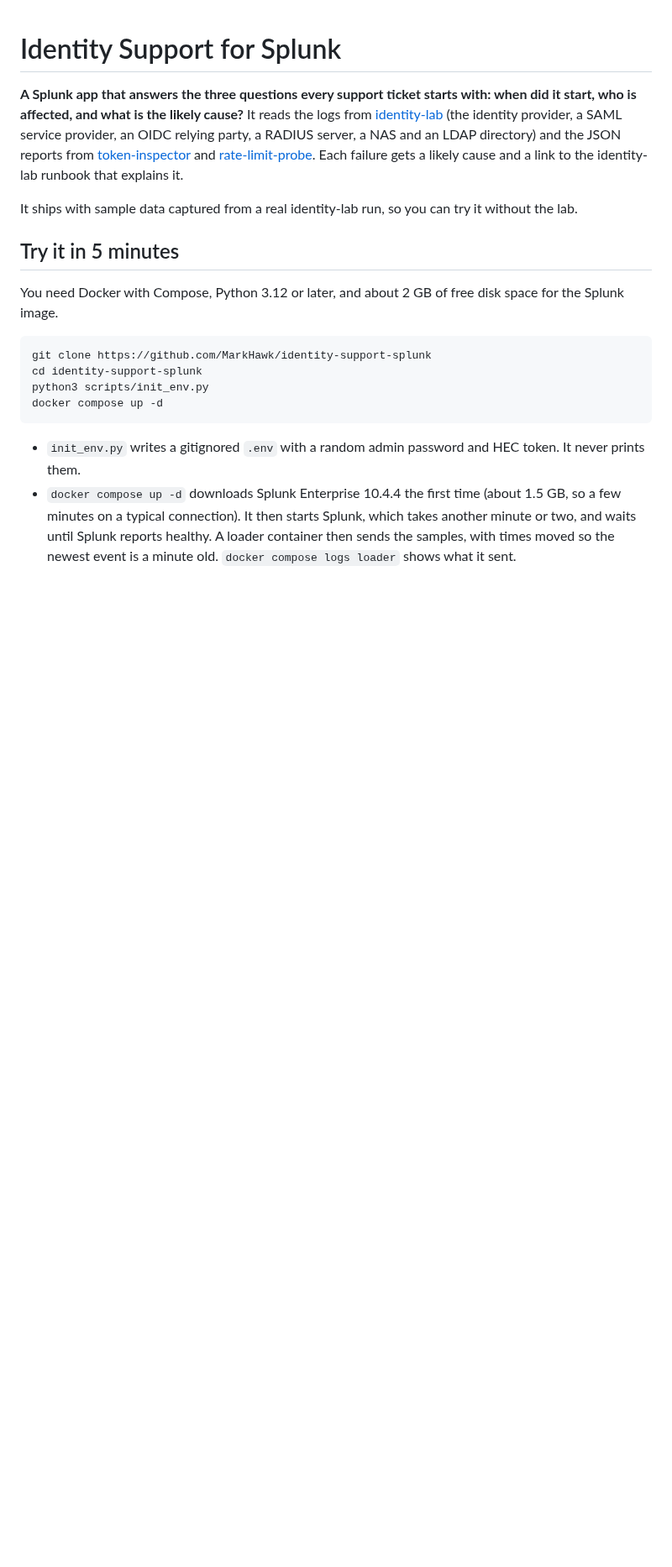
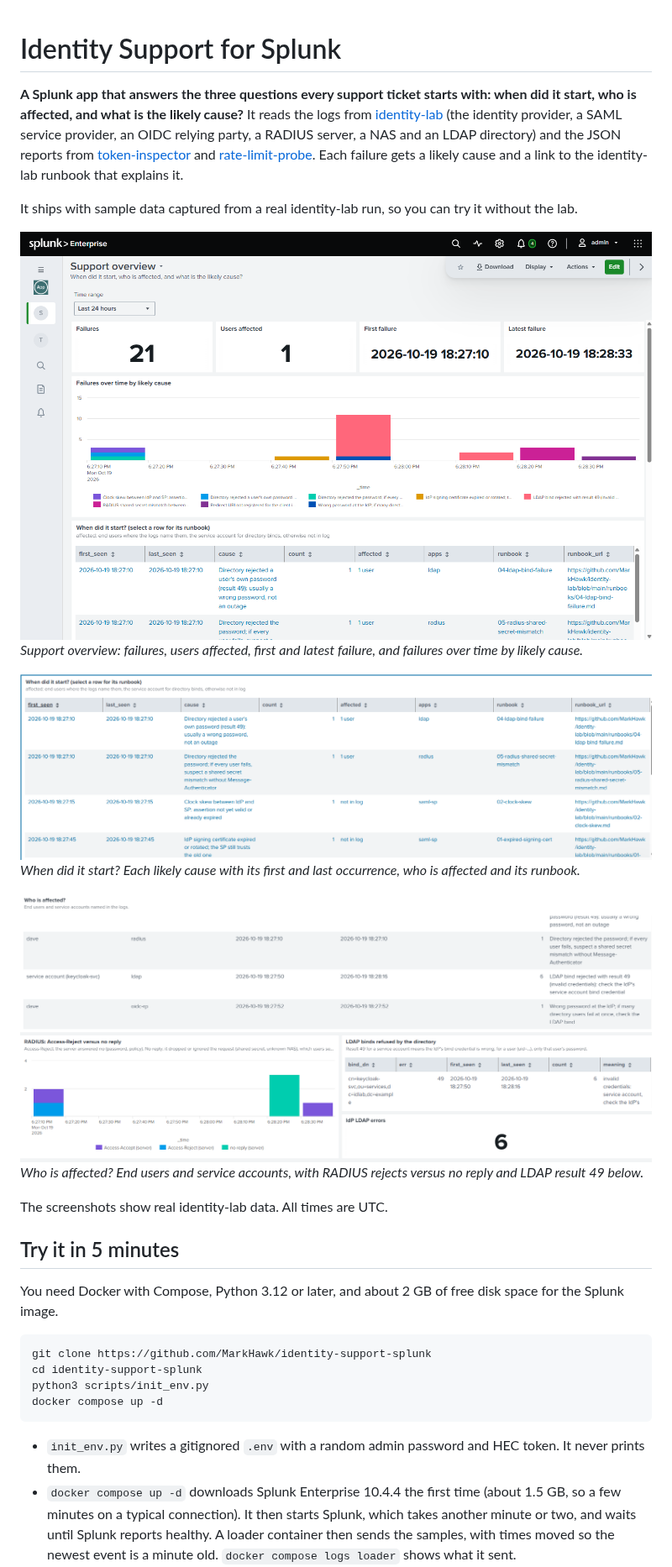
Before and after one commit to MarkHawk/identity-support-splunk, a Markdown page: README.md, the part around the change. Shown at 84% size. Drawn GitHub-style; pictures changed too: docs/screenshots/overview.png (added), docs/screenshots/when-did-it-start.png (added), docs/screenshots/who-is-affected.png (added); blank space fills up the shorter version.

Commit message:
README: three dashboard screenshots near the top, times in UTC
Taken from a Splunk with real identity-lab data. Checked for IP
addresses, host names, personal names and tokens (none; the GitHub
account in runbook links is the public one) and for embedded PNG text
metadata (none).

Co-Authored-By: Claude Opus 5.5 <noreply@anthropic.com>

```diff
--- a/README.md
+++ b/README.md
@@ -13,6 +13,17 @@ explains it.
 
 It ships with sample data captured from a real identity-lab run, so you
 can try it without the lab.
+
+![Support overview](docs/screenshots/overview.png)
+*Support overview: failures, users affected, first and latest failure, and failures over time by likely cause.*
+
+![When did it start?](docs/screenshots/when-did-it-start.png)
+*When did it start? Each likely cause with its first and last occurrence, who is affected and its runbook.*
+
+![Who is affected?](docs/screenshots/who-is-affected.png)
+*Who is affected? End users and service accounts, with RADIUS rejects versus no reply and LDAP result 49 below.*
+
+The screenshots show real identity-lab data. All times are UTC.
 
 ## Try it in 5 minutes
 
```
Also changed, not shown: 1 other file.
